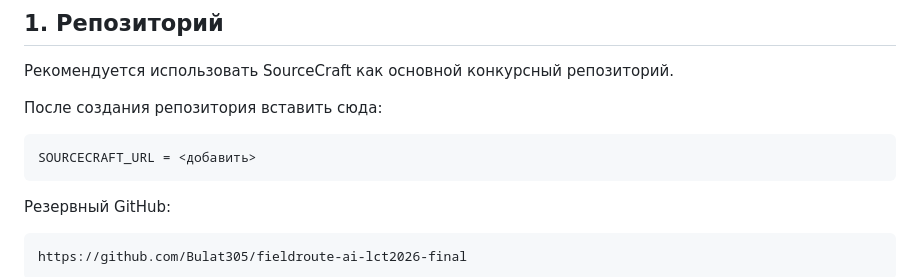
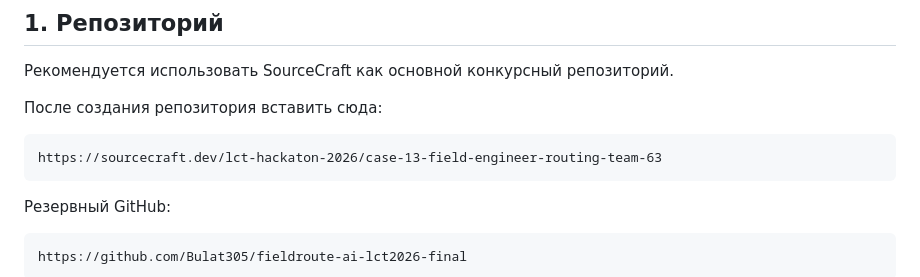
Before and after one commit to Bulat305/fieldroute-ai-lct2026-final, a Markdown page: SUBMISSION.md, the part around one of its changes. Drawn GitHub-style.

````diff
--- a/SUBMISSION.md
+++ b/SUBMISSION.md
@@ -11,7 +11,7 @@
 После создания репозитория вставить сюда:
 
 ```text
-SOURCECRAFT_URL = <добавить>
+https://sourcecraft.dev/lct-hackaton-2026/case-13-field-engineer-routing-team-63
 ```
 
 Резервный GitHub:
````
Also changed, not shown: other parts of SUBMISSION.md (+1 -1 lines), README.md (+1 -1 lines).
